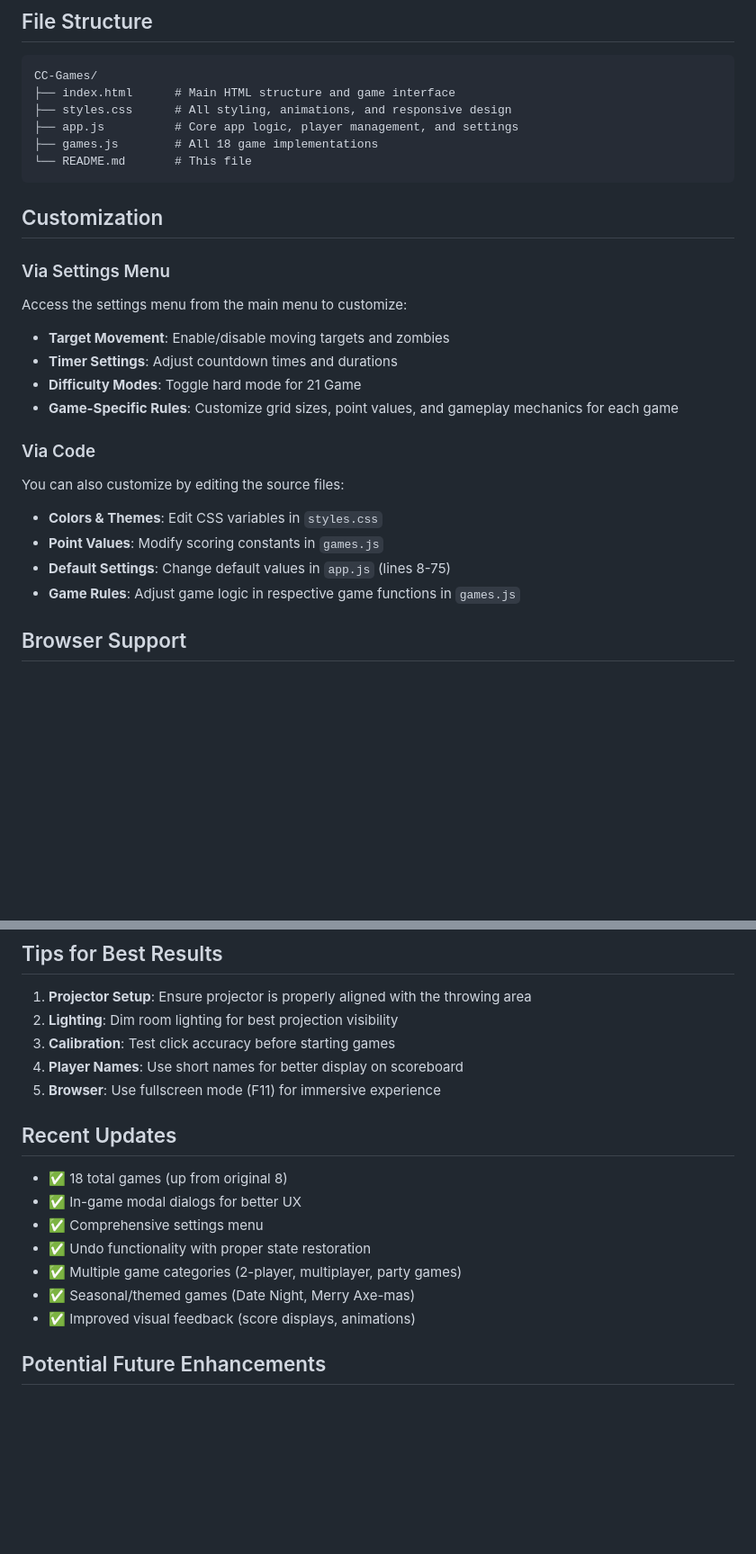
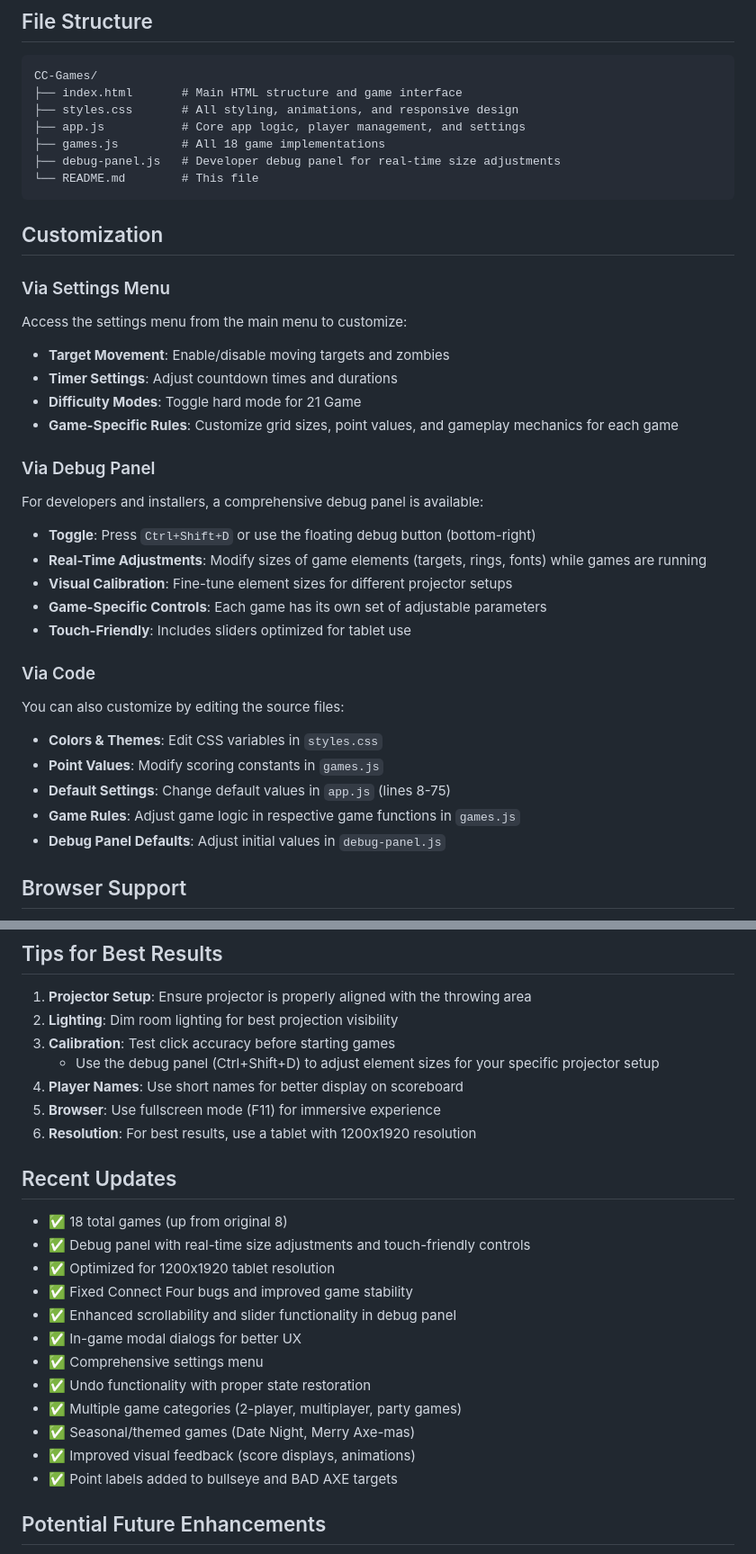
Before and after one commit to cyber0-glitch/CC-Games, a Markdown page: README.md, 2 parts joined by grey strips. Shown at 90% size. GitHub-like rendering; blank space fills up the shorter version.

Commit message:
Update README with debug panel features and recent improvements
- Add debug panel feature to Features section
- Document Ctrl+Shift+D toggle and floating button
- Include debug-panel.js in File Structure
- Add Via Debug Panel section to Customization
- Update Recent Updates with latest improvements
- Add debug panel calibration tip to Tips for Best Results
- Document 1200x1920 optimal tablet resolution

````diff
--- a/README.md
+++ b/README.md
@@ -116,11 +118,12 @@ Festive holiday mode! Hit presents and ornaments on the Christmas tree for point
 
 ```
 CC-Games/
-├── index.html      # Main HTML structure and game interface
-├── styles.css      # All styling, animations, and responsive design
-├── app.js          # Core app logic, player management, and settings
-├── games.js        # All 18 game implementations
-└── README.md       # This file
+├── index.html       # Main HTML structure and game interface
+├── styles.css       # All styling, animations, and responsive design
+├── app.js           # Core app logic, player management, and settings
+├── games.js         # All 18 game implementations
+├── debug-panel.js   # Developer debug panel for real-time size adjustments
+└── README.md        # This file
 ```
 
 ## Customization
@@ -132,12 +135,21 @@ Access the settings menu from the main menu to customize:
 - **Difficulty Modes**: Toggle hard mode for 21 Game
 - **Game-Specific Rules**: Customize grid sizes, point values, and gameplay mechanics for each game
 
+### Via Debug Panel
+For developers and installers, a comprehensive debug panel is available:
+- **Toggle**: Press `Ctrl+Shift+D` or use the floating debug button (bottom-right)
+- **Real-Time Adjustments**: Modify sizes of game elements (targets, rings, fonts) while games are running
+- **Visual Calibration**: Fine-tune element sizes for different projector setups
+- **Game-Specific Controls**: Each game has its own set of adjustable parameters
+- **Touch-Friendly**: Includes sliders optimized for tablet use
+
 ### Via Code
 You can also customize by editing the source files:
 - **Colors & Themes**: Edit CSS variables in `styles.css`
 - **Point Values**: Modify scoring constants in `games.js`
 - **Default Settings**: Change default values in `app.js` (lines 8-75)
 - **Game Rules**: Adjust game logic in respective game functions in `games.js`
+- **Debug Panel Defaults**: Adjust initial values in `debug-panel.js`
 
 ## Browser Support
 
@@ -153,18 +165,25 @@ You can also customize by editing the source files:
 1. **Projector Setup**: Ensure projector is properly aligned with the throwing area
 2. **Lighting**: Dim room lighting for best projection visibility
 3. **Calibration**: Test click accuracy before starting games
+   - Use the debug panel (Ctrl+Shift+D) to adjust element sizes for your specific projector setup
 4. **Player Names**: Use short names for better display on scoreboard
 5. **Browser**: Use fullscreen mode (F11) for immersive experience
+6. **Resolution**: For best results, use a tablet with 1200x1920 resolution
 
 ## Recent Updates
 
 - ✅ 18 total games (up from original 8)
+- ✅ Debug panel with real-time size adjustments and touch-friendly controls
+- ✅ Optimized for 1200x1920 tablet resolution
+- ✅ Fixed Connect Four bugs and improved game stability
+- ✅ Enhanced scrollability and slider functionality in debug panel
 - ✅ In-game modal dialogs for better UX
 - ✅ Comprehensive settings menu
 - ✅ Undo functionality with proper state restoration
 - ✅ Multiple game categories (2-player, multiplayer, party games)
 - ✅ Seasonal/themed games (Date Night, Merry Axe-mas)
 - ✅ Improved visual feedback (score displays, animations)
+- ✅ Point labels added to bullseye and BAD AXE targets
 
 ## Potential Future Enhancements
 
````
Also changed, not shown: other parts of README.md (+2 -0 lines).
